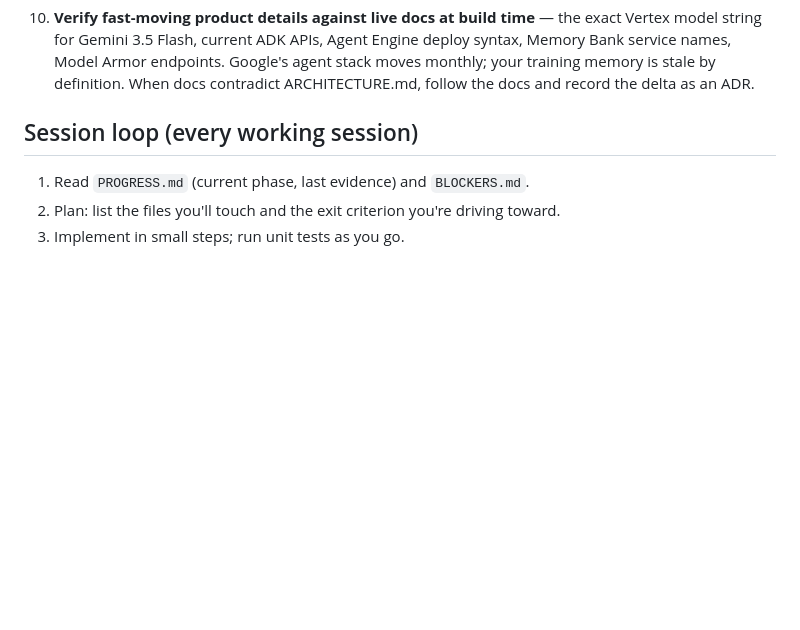
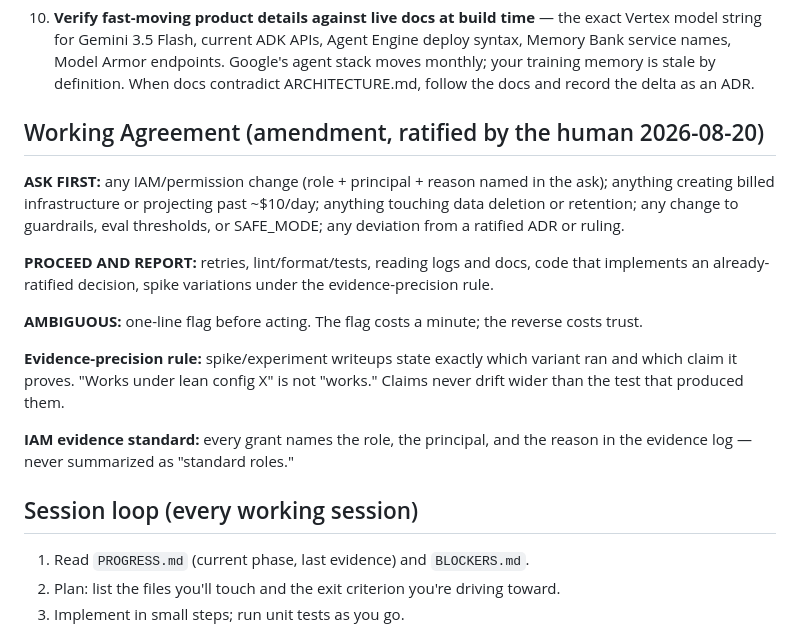
Before and after one commit to Danishlynx/CivicNexus, a Markdown page: CLAUDE.md, the part around the change. Drawn GitHub-style; blank space fills up the shorter version.

Commit message:
docs: Working Agreement amendment (ask-first contract, evidence-precision, IAM standard)
Co-Authored-By: Claude Fable 5 <noreply@anthropic.com>

```diff
--- a/CLAUDE.md
+++ b/CLAUDE.md
@@ -42,6 +42,27 @@ flag the conflict in `BLOCKERS.md`.
     Memory Bank service names, Model Armor endpoints. Google's agent stack moves monthly;
     your training memory is stale by definition. When docs contradict ARCHITECTURE.md,
     follow the docs and record the delta as an ADR.
+
+## Working Agreement (amendment, ratified by the human 2026-08-20)
+
+**ASK FIRST:** any IAM/permission change (role + principal + reason named in the
+ask); anything creating billed infrastructure or projecting past ~$10/day;
+anything touching data deletion or retention; any change to guardrails, eval
+thresholds, or SAFE_MODE; any deviation from a ratified ADR or ruling.
+
+**PROCEED AND REPORT:** retries, lint/format/tests, reading logs and docs, code
+that implements an already-ratified decision, spike variations under the
+evidence-precision rule.
+
+**AMBIGUOUS:** one-line flag before acting. The flag costs a minute; the
+reverse costs trust.
+
+**Evidence-precision rule:** spike/experiment writeups state exactly which
+variant ran and which claim it proves. "Works under lean config X" is not
+"works." Claims never drift wider than the test that produced them.
+
+**IAM evidence standard:** every grant names the role, the principal, and the
+reason in the evidence log — never summarized as "standard roles."
 
 ## Session loop (every working session)
 
```
